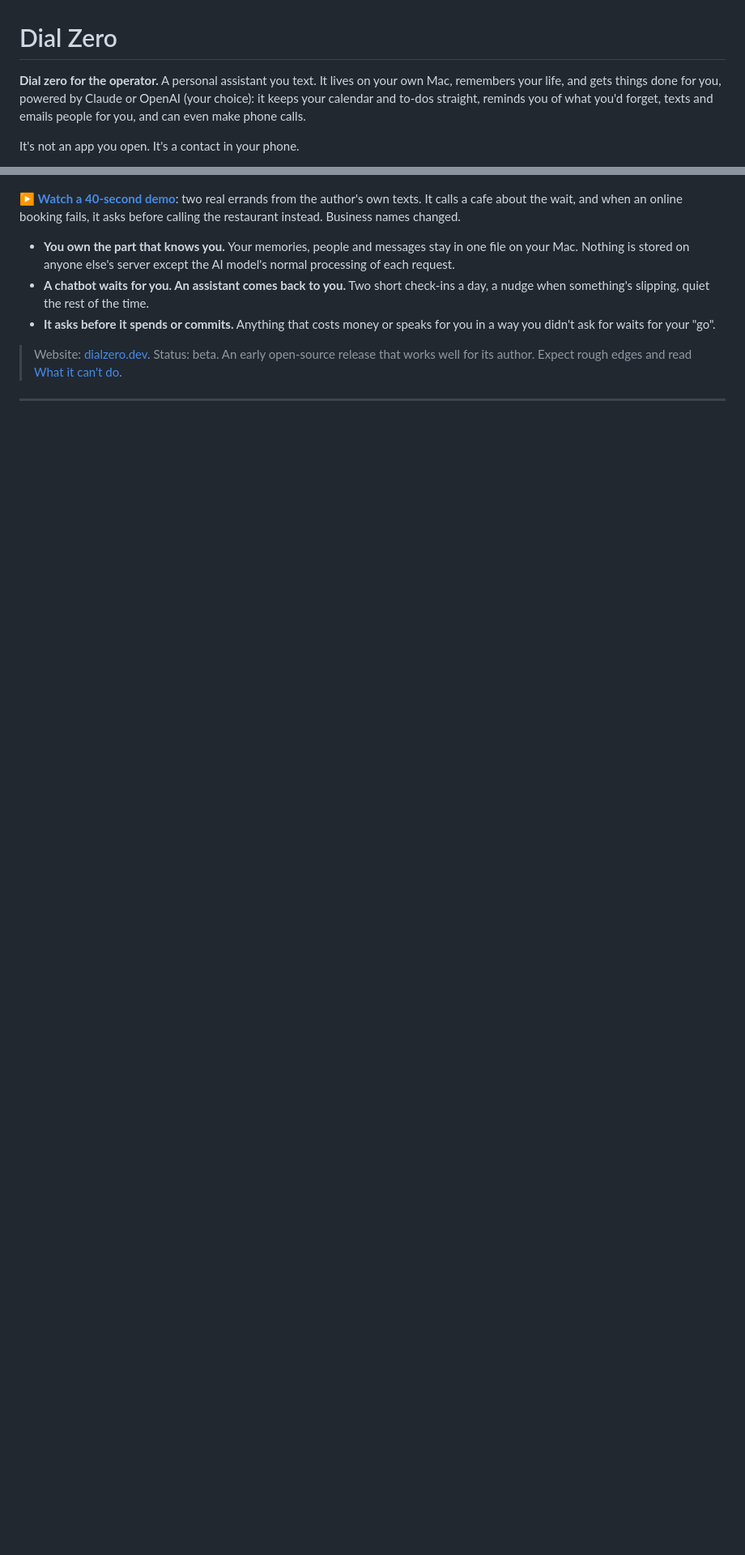
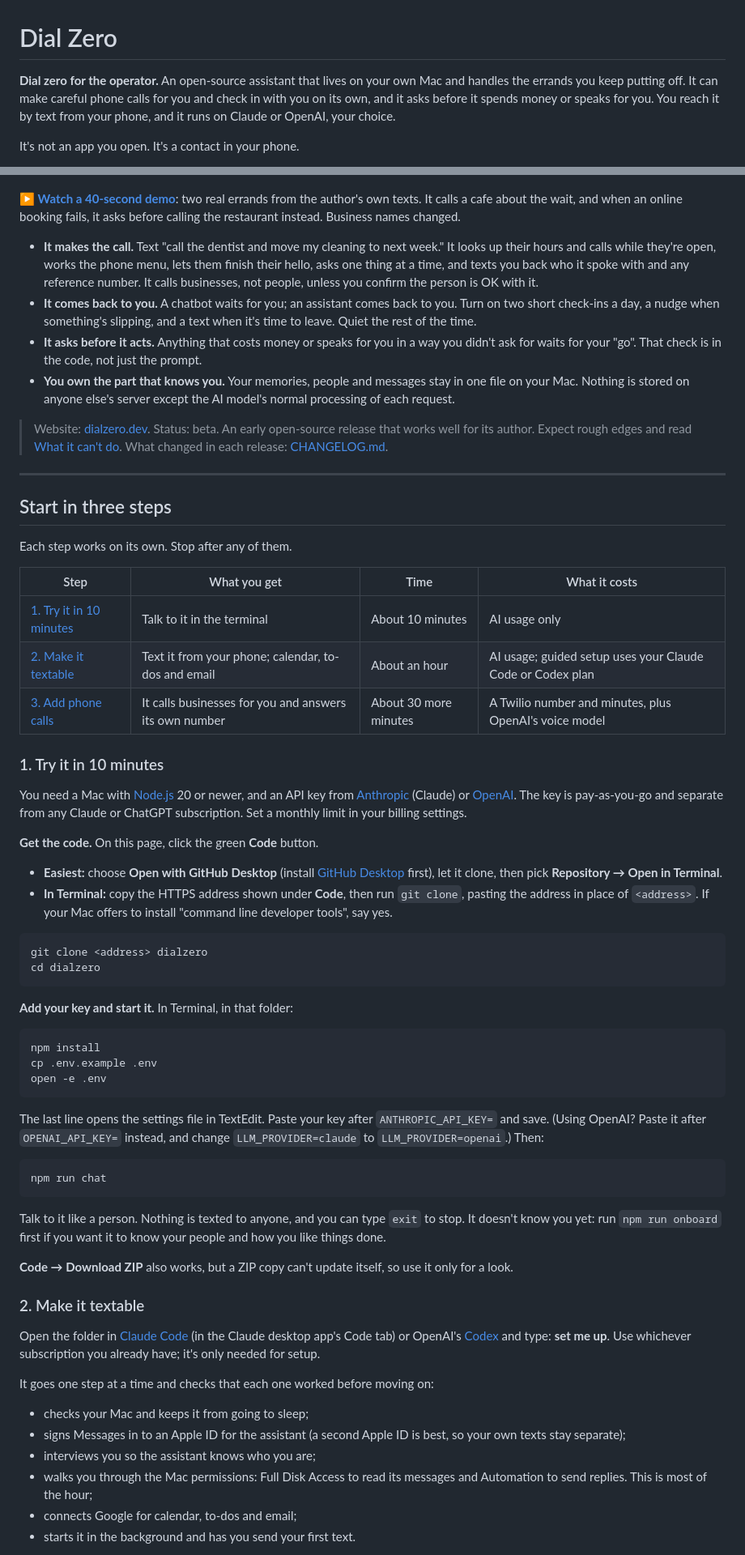
Before and after one commit to manavpthaker/dialzero, a Markdown page: README.md, 2 parts joined by grey strips. Shown at 81% size. Drawn GitHub-style; blank space fills up the shorter version.

````diff
--- a/README.md
+++ b/README.md
@@ -1,6 +1,6 @@
 # Dial Zero
 
-**Dial zero for the operator.** A personal assistant you text. It lives on your own Mac, remembers your life, and gets things done for you, powered by Claude or OpenAI (your choice): it keeps your calendar and to-dos straight, reminds you of what you'd forget, texts and emails people for you, and can even make phone calls.
+**Dial zero for the operator.** An open-source assistant that lives on your own Mac and handles the errands you keep putting off. It can make careful phone calls for you and check in with you on its own, and it asks before it spends money or speaks for you. You reach it by text from your phone, and it runs on Claude or OpenAI, your choice.
 
 It's not an app you open. It's a contact in your phone.
 
@@ -7,9 +10,68 @@ It's not an app you open. It's a contact in your phone.
 **[▶ Watch a 40-second demo](docs/media/demo.mp4)**: two real errands from the author's own texts. It calls a cafe about the wait, and when an online booking fails, it asks before calling the restaurant instead. Business names changed.
 
+- **It makes the call.** Text "call the dentist and move my cleaning to next week." It looks up their hours and calls while they're open, works the phone menu, lets them finish their hello, asks one thing at a time, and texts you back who it spoke with and any reference number. It calls businesses, not people, unless you confirm the person is OK with it.
+- **It comes back to you.** A chatbot waits for you; an assistant comes back to you. Turn on two short check-ins a day, a nudge when something's slipping, and a text when it's time to leave. Quiet the rest of the time.
+- **It asks before it acts.** Anything that costs money or speaks for you in a way you didn't ask for waits for your "go". That check is in the code, not just the prompt.
 - **You own the part that knows you.** Your memories, people and messages stay in one file on your Mac. Nothing is stored on anyone else's server except the AI model's normal processing of each request.
-- **A chatbot waits for you. An assistant comes back to you.** Two short check-ins a day, a nudge when something's slipping, quiet the rest of the time.
-- **It asks before it spends or commits.** Anything that costs money or speaks for you in a way you didn't ask for waits for your "go".
 
-> Website: [dialzero.dev](https://dialzero.dev). Status: beta. An early open-source release that works well for its author. Expect rough edges and read [What it can't do](#what-it-cant-do-yet).
+> Website: [dialzero.dev](https://dialzero.dev). Status: beta. An early open-source release that works well for its author. Expect rough edges and read [What it can't do](#what-it-cant-do-yet). What changed in each release: [CHANGELOG.md](CHANGELOG.md).
 
 ---
+
+## Start in three steps
+
+Each step works on its own. Stop after any of them.
+
+| Step | What you get | Time | What it costs |
+|---|---|---|---|
+| [1. Try it in 10 minutes](#1-try-it-in-10-minutes) | Talk to it in the terminal | About 10 minutes | AI usage only |
+| [2. Make it textable](#2-make-it-textable) | Text it from your phone; calendar, to-dos and email | About an hour | AI usage; guided setup uses your Claude Code or Codex plan |
+| [3. Add phone calls](#3-add-phone-calls) | It calls businesses for you and answers its own number | About 30 more minutes | A Twilio number and minutes, plus OpenAI's voice model |
+
+<!-- TODO(before launch): add one real cost line here from the author's own monthly API and Twilio bills, for example "The author's own setup, with calls, costs about $X a month." -->
+
+### 1. Try it in 10 minutes
+
+You need a Mac with [Node.js](https://nodejs.org) 20 or newer, and an API key from [Anthropic](https://console.anthropic.com/settings/keys) (Claude) or [OpenAI](https://platform.openai.com/api-keys). The key is pay-as-you-go and separate from any Claude or ChatGPT subscription. Set a monthly limit in your billing settings.
+
+**Get the code.** On this page, click the green **Code** button.
+
+- **Easiest:** choose **Open with GitHub Desktop** (install [GitHub Desktop](https://desktop.github.com) first), let it clone, then pick **Repository → Open in Terminal**.
+- **In Terminal:** copy the HTTPS address shown under **Code**, then run `git clone`, pasting the address in place of `<address>`. If your Mac offers to install "command line developer tools", say yes.
+
+```bash
+git clone <address> dialzero
+cd dialzero
+```
+
+**Add your key and start it.** In Terminal, in that folder:
+
+```bash
+npm install
+cp .env.example .env
+open -e .env
+```
+
+The last line opens the settings file in TextEdit. Paste your key after `ANTHROPIC_API_KEY=` and save. (Using OpenAI? Paste it after `OPENAI_API_KEY=` instead, and change `LLM_PROVIDER=claude` to `LLM_PROVIDER=openai`.) Then:
+
+```bash
+npm run chat
+```
+
+Talk to it like a person. Nothing is texted to anyone, and you can type `exit` to stop. It doesn't know you yet: run `npm run onboard` first if you want it to know your people and how you like things done.
+
+**Code → Download ZIP** also works, but a ZIP copy can't update itself, so use it only for a look.
+
+### 2. Make it textable
+
+Open the folder in [Claude Code](https://claude.com/claude-code) (in the Claude desktop app's Code tab) or OpenAI's [Codex](https://openai.com/codex) and type: **set me up**. Use whichever subscription you already have; it's only needed for setup.
+
+It goes one step at a time and checks that each one worked before moving on:
+
+- checks your Mac and keeps it from going to sleep;
+- signs Messages in to an Apple ID for the assistant (a second Apple ID is best, so your own texts stay separate);
+- interviews you so the assistant knows who you are;
+- walks you through the Mac permissions: Full Disk Access to read its messages and Automation to send replies. This is most of the hour;
+- connects Google for calendar, to-dos and email;
+- starts it in the background and has you send your first text.
+
````
Also changed, not shown: other parts of README.md (+33 -14 lines), CHANGELOG.md (+2 -1 lines).
